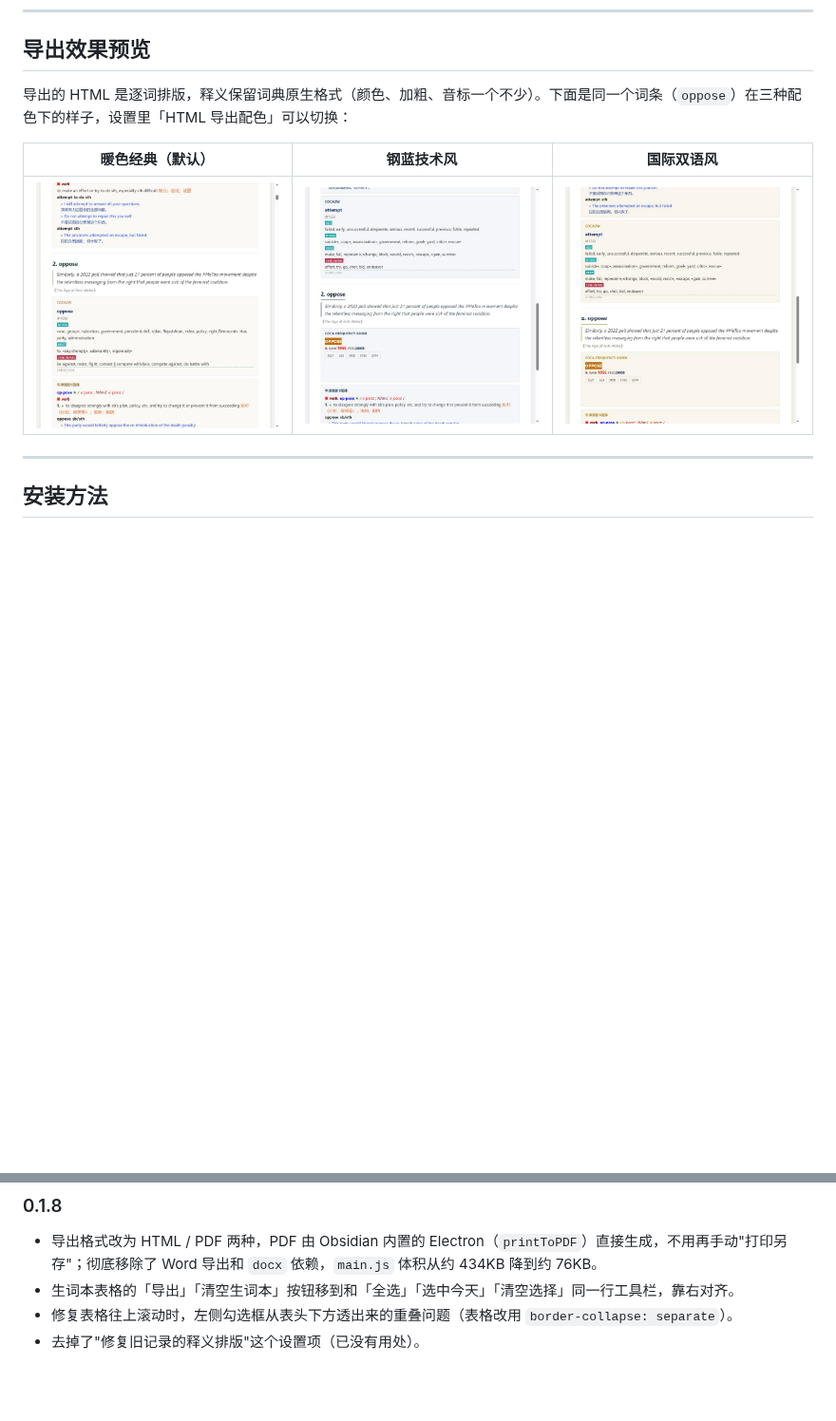
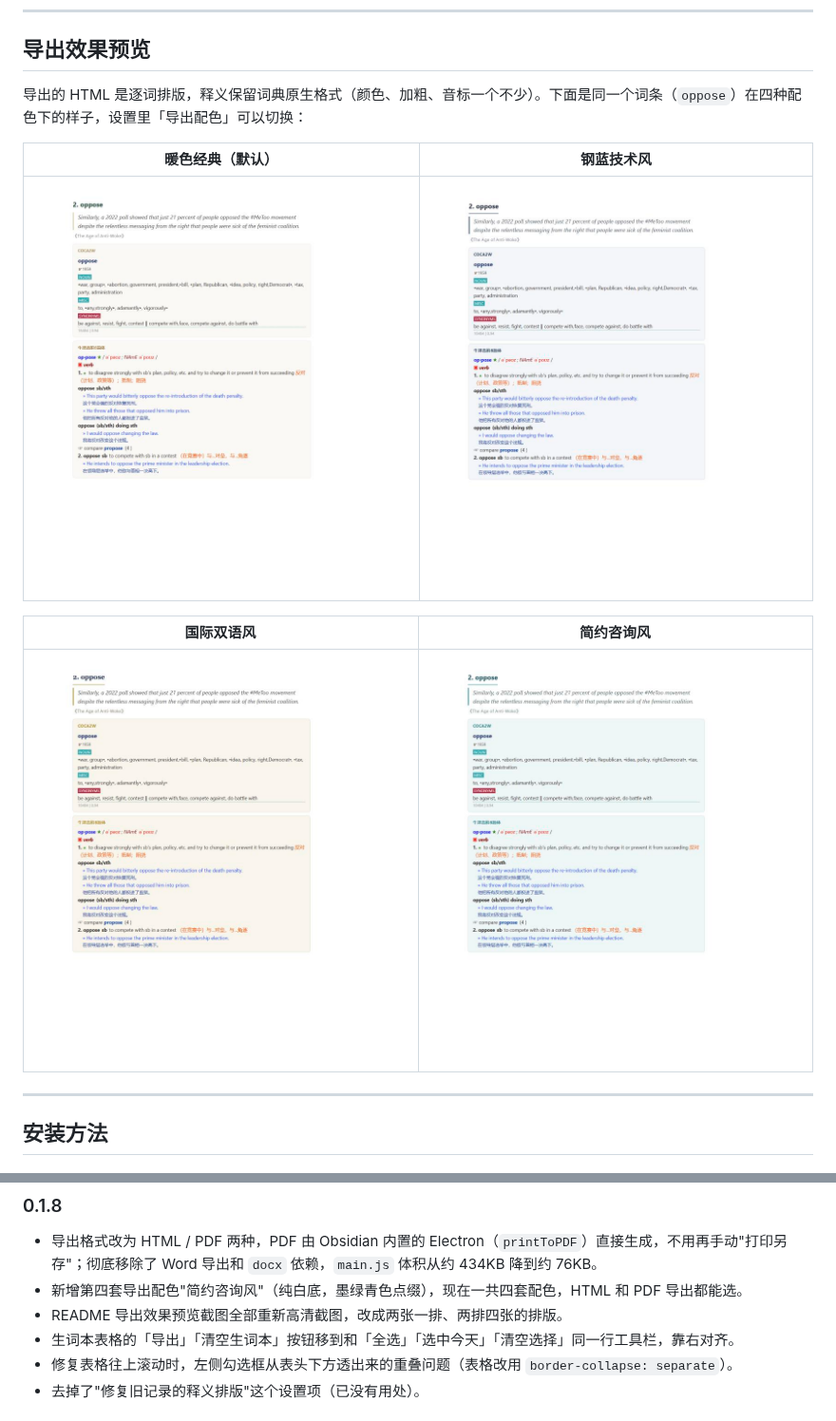
Before and after one commit to jacknnnbauer/obsidian-mdx-vocab, a Markdown page: README.md, 2 parts joined by grey strips. Shown at 95% size. GitHub-like rendering; pictures changed too: screenshots/theme-consult.jpg (added), screenshots/theme-navy-gold.jpg, screenshots/theme-steel.jpg; blank space fills up the shorter version.

```diff
--- a/README.md
+++ b/README.md
@@ -27,11 +27,15 @@
 
 ## 导出效果预览
 
-导出的 HTML 是逐词排版，释义保留词典原生格式（颜色、加粗、音标一个不少）。下面是同一个词条（`oppose`）在三种配色下的样子，设置里「HTML 导出配色」可以切换：
+导出的 HTML 是逐词排版，释义保留词典原生格式（颜色、加粗、音标一个不少）。下面是同一个词条（`oppose`）在四种配色下的样子，设置里「导出配色」可以切换：
 
-| 暖色经典（默认） | 钢蓝技术风 | 国际双语风 |
-| --- | --- | --- |
-| ![暖色经典](screenshots/theme-warm.jpg) | ![钢蓝技术风](screenshots/theme-steel.jpg) | ![国际双语风](screenshots/theme-navy-gold.jpg) |
+| 暖色经典（默认） | 钢蓝技术风 |
+| --- | --- |
+| ![暖色经典](screenshots/theme-warm.jpg) | ![钢蓝技术风](screenshots/theme-steel.jpg) |
+
+| 国际双语风 | 简约咨询风 |
+| --- | --- |
+| ![国际双语风](screenshots/theme-navy-gold.jpg) | ![简约咨询风](screenshots/theme-consult.jpg) |
 
 ---
 
@@ -97,6 +101,8 @@
 ### 0.1.8
 
 - 导出格式改为 HTML / PDF 两种，PDF 由 Obsidian 内置的 Electron（`printToPDF`）直接生成，不用再手动"打印另存"；彻底移除了 Word 导出和 `docx` 依赖，`main.js` 体积从约 434KB 降到约 76KB。
+- 新增第四套导出配色"简约咨询风"（纯白底，墨绿青色点缀），现在一共四套配色，HTML 和 PDF 导出都能选。
+- README 导出效果预览截图全部重新高清截图，改成两张一排、两排四张的排版。
 - 生词本表格的「导出」「清空生词本」按钮移到和「全选」「选中今天」「清空选择」同一行工具栏，靠右对齐。
 - 修复表格往上滚动时，左侧勾选框从表头下方透出来的重叠问题（表格改用 `border-collapse: separate`）。
 - 去掉了"修复旧记录的释义排版"这个设置项（已没有用处）。
```
Also changed, not shown: README.en.md (+10 -4 lines), 3 other files.
